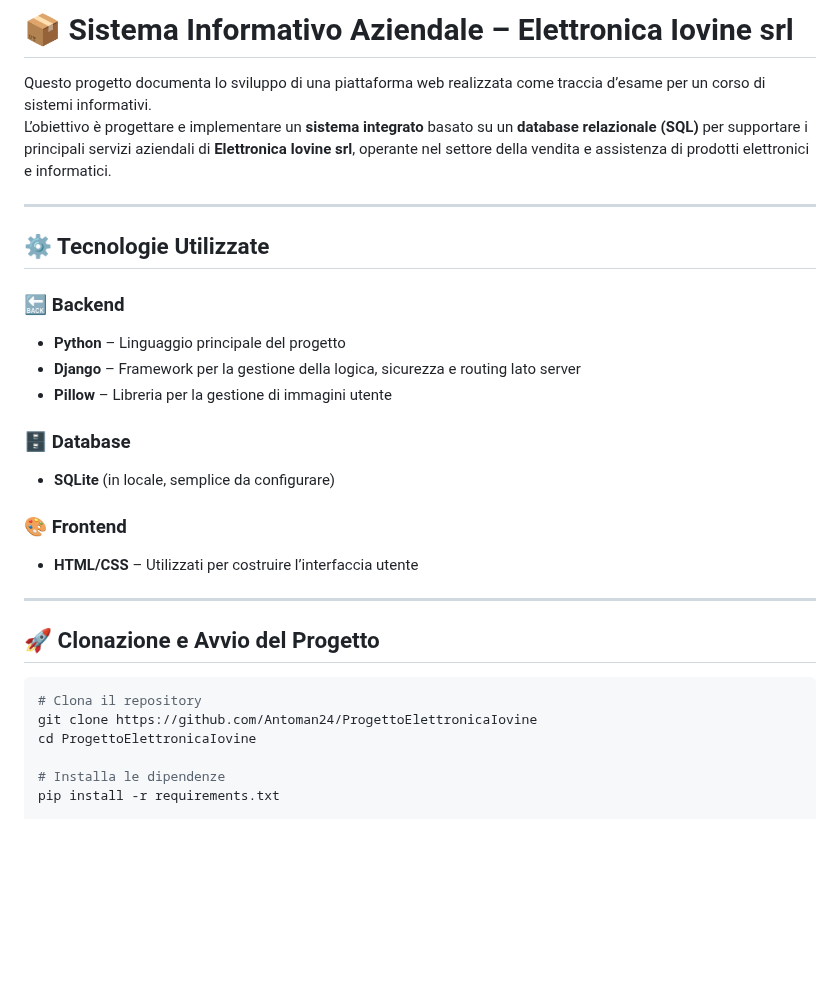
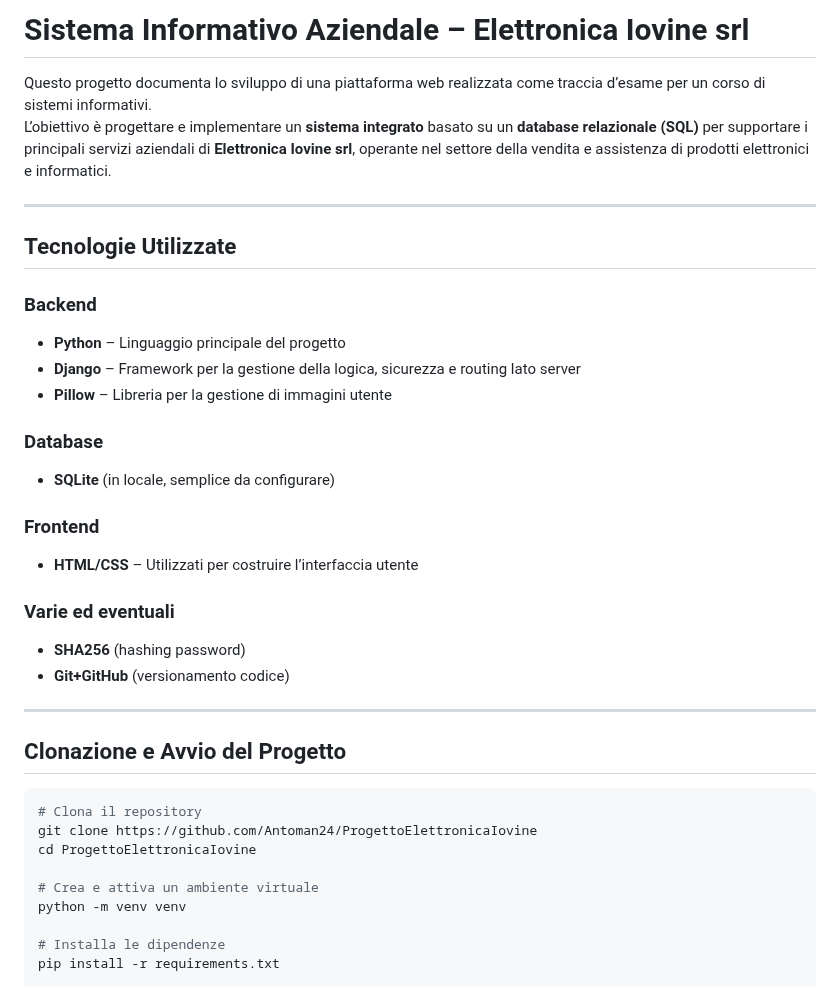
Before and after one commit to Antoman24/ProgettoElettronicaIovine, a Markdown page: README.md, the part around one of its changes. Rendered like a GitHub page; blank space fills up the shorter version.

````diff
--- a/README.md
+++ b/README.md
@@ -1,30 +1,36 @@
-# 📦 Sistema Informativo Aziendale – Elettronica Iovine srl
+# Sistema Informativo Aziendale – Elettronica Iovine srl
 
 Questo progetto documenta lo sviluppo di una piattaforma web realizzata come traccia d’esame per un corso di sistemi informativi.
 L’obiettivo è progettare e implementare un **sistema integrato** basato su un **database relazionale (SQL)** per supportare i principali servizi aziendali di **Elettronica Iovine srl**, operante nel settore della vendita e assistenza di prodotti elettronici e informatici.
 
 ---
-## ⚙️ Tecnologie Utilizzate
+## Tecnologie Utilizzate
 
-### 🔙 Backend
+### Backend
 - **Python** – Linguaggio principale del progetto
 - **Django** – Framework per la gestione della logica, sicurezza e routing lato server
 - **Pillow** – Libreria per la gestione di immagini utente
 
-### 🗄️ Database
+###  Database
 - **SQLite** (in locale, semplice da configurare)
 
-### 🎨 Frontend
+### Frontend
 - **HTML/CSS** – Utilizzati per costruire l’interfaccia utente
 
+### Varie ed eventuali
+- **SHA256** (hashing password)
+- **Git+GitHub** (versionamento codice)
 ---
 
-## 🚀 Clonazione e Avvio del Progetto
+## Clonazione e Avvio del Progetto
 
 ```bash
 # Clona il repository
 git clone https://github.com/Antoman24/ProgettoElettronicaIovine
 cd ProgettoElettronicaIovine
+
+# Crea e attiva un ambiente virtuale
+python -m venv venv
 
 # Installa le dipendenze
 pip install -r requirements.txt
````
Also changed, not shown: other parts of README.md (+7 -7 lines).
